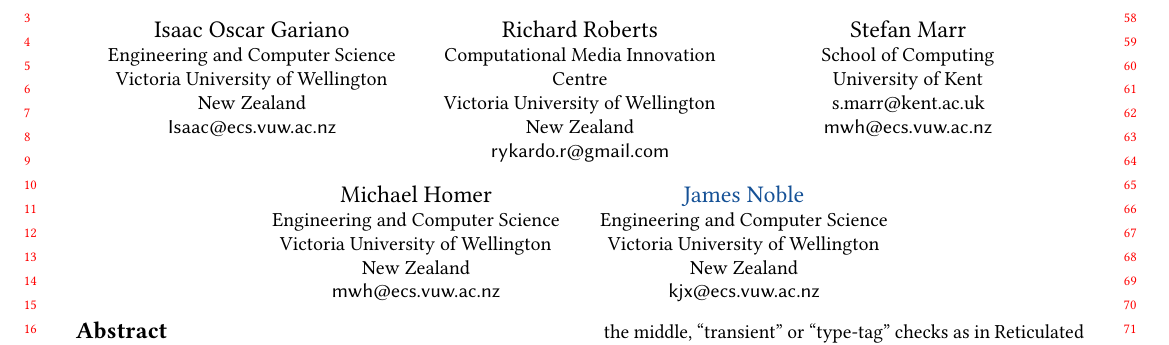
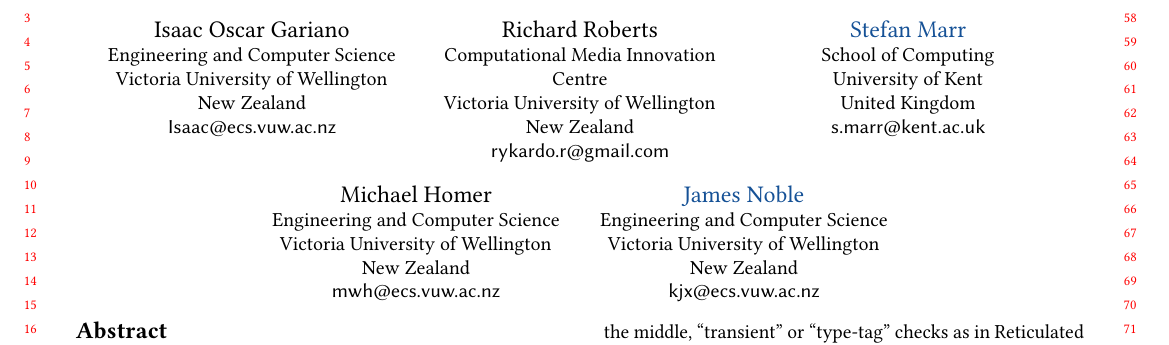
Before and after one commit to smarr/takikawa-paper, a LaTeX paper (paper.tex): part of page 1 of 5, cut so that both start at the same text. Compiled offline with pdfLaTeX.

Commit message:
Fix my country/email, added orcid
Signed-off-by: Stefan Marr <git@stefan-marr.de>

```diff
--- a/paper.tex
+++ b/paper.tex
@@ -81,12 +81,13 @@
 
 
 \author{Stefan Marr}
+\orcid{0000-0001-9059-5180}
 \affiliation{
   \department{School of Computing} % \department is recommended
   \institution{University of Kent}
-  \country{s.marr@kent.ac.uk}
+  \country{United Kingdom}
 }
-\email{mwh@ecs.vuw.ac.nz} % \email is recommended
+\email{s.marr@kent.ac.uk} % \email is recommended
 
 
 \author{Michael Homer}
```
